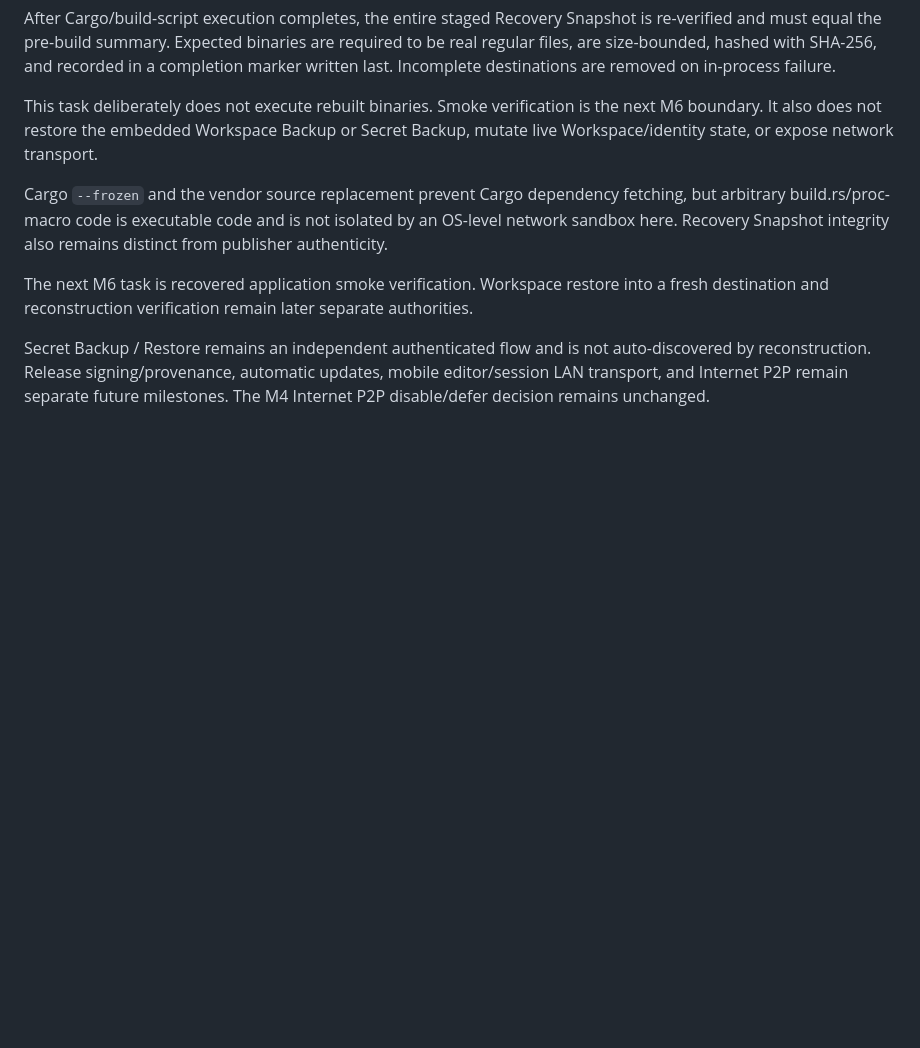
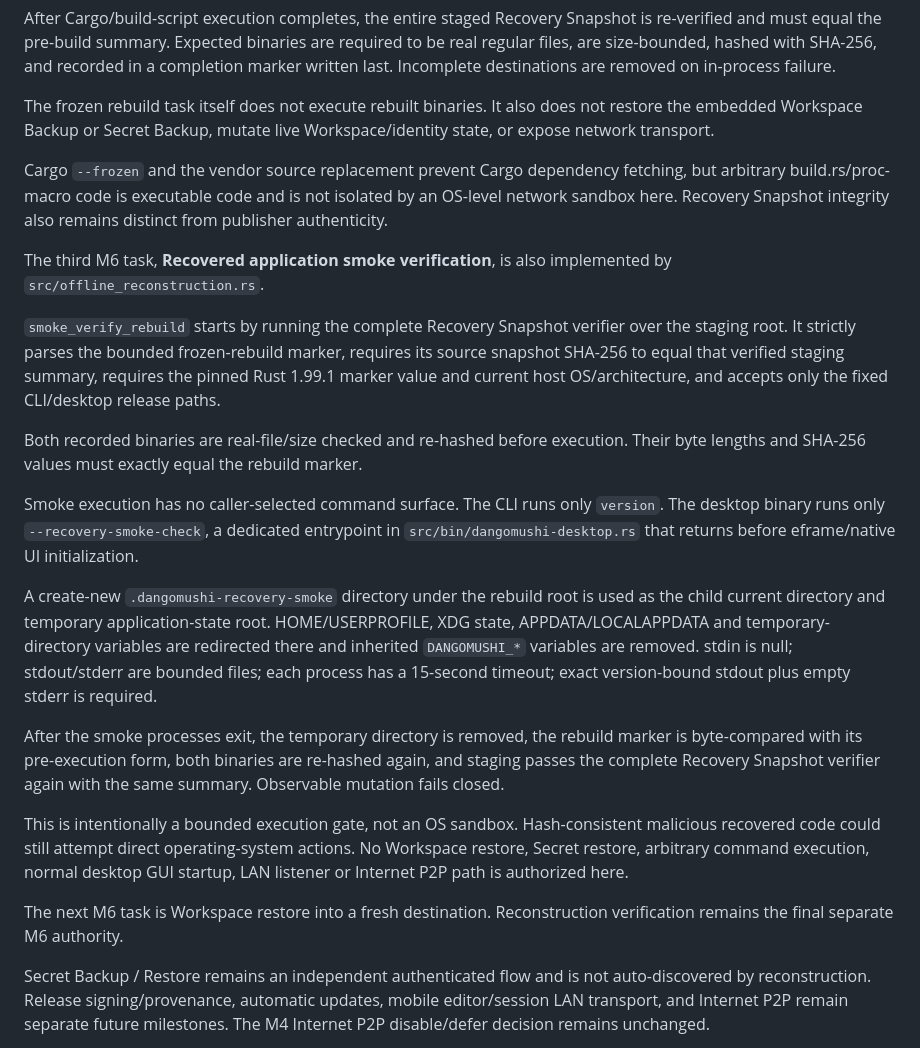
Before and after one commit to E20C1/dangomushi-usb, a Markdown page: docs/ARCHITECTURE.md, the part around the change. Drawn GitHub-style; blank space fills up the shorter version.

Commit message:
docs: add recovered application smoke architecture

```diff
--- a/docs/ARCHITECTURE.md
+++ b/docs/ARCHITECTURE.md
@@ -646,11 +646,25 @@ The child Cargo environment removes inherited `CARGO_*`, rustc/rustdoc wrapper a
 
 After Cargo/build-script execution completes, the entire staged Recovery Snapshot is re-verified and must equal the pre-build summary. Expected binaries are required to be real regular files, are size-bounded, hashed with SHA-256, and recorded in a completion marker written last. Incomplete destinations are removed on in-process failure.
 
-This task deliberately does not execute rebuilt binaries. Smoke verification is the next M6 boundary. It also does not restore the embedded Workspace Backup or Secret Backup, mutate live Workspace/identity state, or expose network transport.
+The frozen rebuild task itself does not execute rebuilt binaries. It also does not restore the embedded Workspace Backup or Secret Backup, mutate live Workspace/identity state, or expose network transport.
 
 Cargo `--frozen` and the vendor source replacement prevent Cargo dependency fetching, but arbitrary build.rs/proc-macro code is executable code and is not isolated by an OS-level network sandbox here. Recovery Snapshot integrity also remains distinct from publisher authenticity.
 
-The next M6 task is recovered application smoke verification. Workspace restore into a fresh destination and reconstruction verification remain later separate authorities.
+The third M6 task, **Recovered application smoke verification**, is also implemented by `src/offline_reconstruction.rs`.
+
+`smoke_verify_rebuild` starts by running the complete Recovery Snapshot verifier over the staging root. It strictly parses the bounded frozen-rebuild marker, requires its source snapshot SHA-256 to equal that verified staging summary, requires the pinned Rust 1.99.1 marker value and current host OS/architecture, and accepts only the fixed CLI/desktop release paths.
+
+Both recorded binaries are real-file/size checked and re-hashed before execution. Their byte lengths and SHA-256 values must exactly equal the rebuild marker.
+
+Smoke execution has no caller-selected command surface. The CLI runs only `version`. The desktop binary runs only `--recovery-smoke-check`, a dedicated entrypoint in `src/bin/dangomushi-desktop.rs` that returns before eframe/native UI initialization.
+
+A create-new `.dangomushi-recovery-smoke` directory under the rebuild root is used as the child current directory and temporary application-state root. HOME/USERPROFILE, XDG state, APPDATA/LOCALAPPDATA and temporary-directory variables are redirected there and inherited `DANGOMUSHI_*` variables are removed. stdin is null; stdout/stderr are bounded files; each process has a 15-second timeout; exact version-bound stdout plus empty stderr is required.
+
+After the smoke processes exit, the temporary directory is removed, the rebuild marker is byte-compared with its pre-execution form, both binaries are re-hashed again, and staging passes the complete Recovery Snapshot verifier again with the same summary. Observable mutation fails closed.
+
+This is intentionally a bounded execution gate, not an OS sandbox. Hash-consistent malicious recovered code could still attempt direct operating-system actions. No Workspace restore, Secret restore, arbitrary command execution, normal desktop GUI startup, LAN listener or Internet P2P path is authorized here.
+
+The next M6 task is Workspace restore into a fresh destination. Reconstruction verification remains the final separate M6 authority.
 
 Secret Backup / Restore remains an independent authenticated flow and is not auto-discovered by reconstruction. Release signing/provenance, automatic updates, mobile editor/session LAN transport, and Internet P2P remain separate future milestones. The M4 Internet P2P disable/defer decision remains unchanged.
 
```
